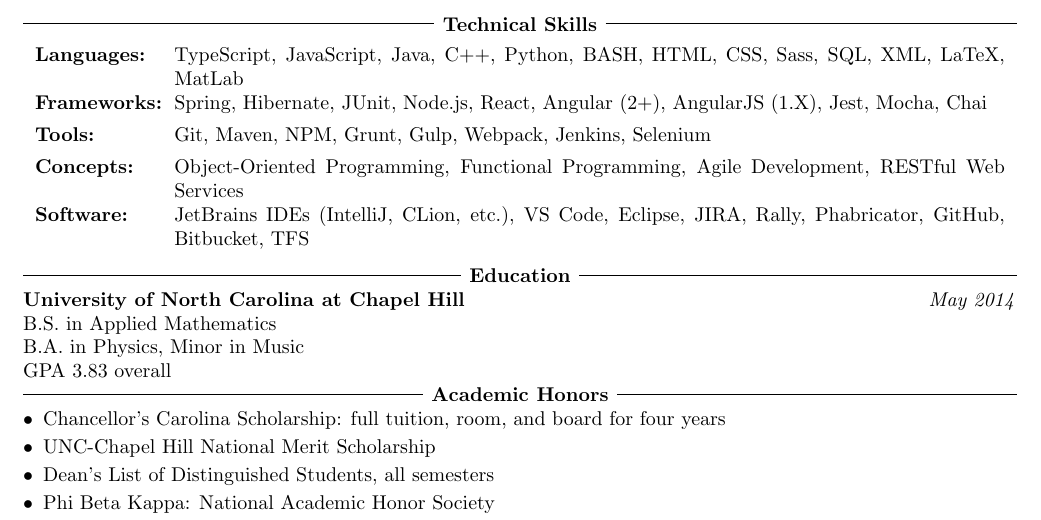
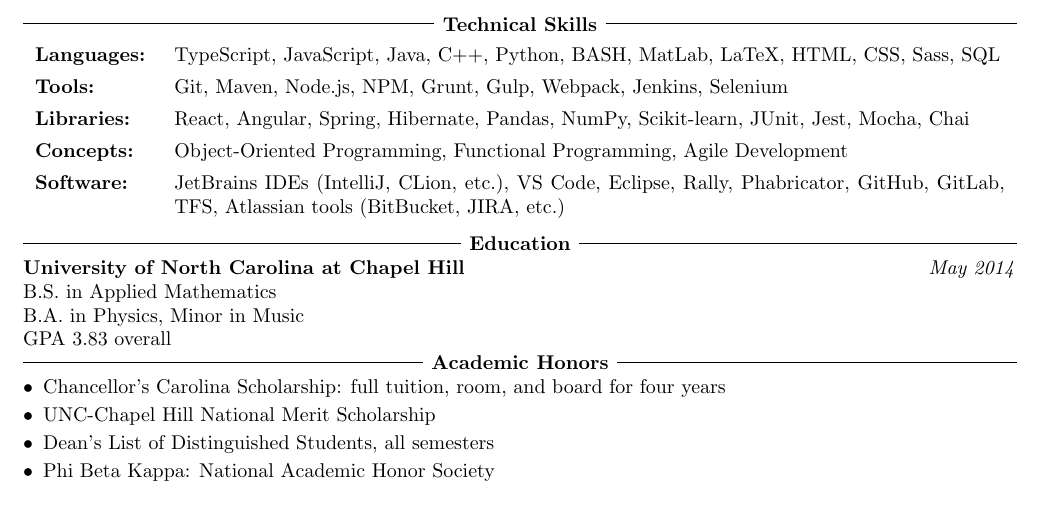
Before and after one commit to jbrown1618/resume, a LaTeX CV (resume.tex): part of page 2 of 2, cut so that both start at the same text. Compiled offline with pdfLaTeX.

Commit message:
Update technical skills lists

```diff
--- a/resume.tex
+++ b/resume.tex
@@ -94,29 +94,17 @@
       C++,
       Python,
       BASH,
+      MatLab,
+      LaTeX,
       HTML,
       CSS,
       Sass,
-      SQL,
-      XML,
-      LaTeX,
-      MatLab
-    }
-    \skillsCategory{Frameworks}{
-      Spring,
-      Hibernate,
-      JUnit,
-      Node.js,
-      React,
-      Angular (2+),
-      AngularJS (1.X),
-      Jest,
-      Mocha,
-      Chai
+      SQL
     }
     \skillsCategory{Tools}{
       Git,
       Maven,
+      Node.js,
       NPM,
       Grunt,
       Gulp,
@@ -124,22 +112,34 @@
       Jenkins,
       Selenium
     }
+    \skillsCategory{Libraries}{
+      React,
+      Angular,
+      Spring,
+      Hibernate,
+      Pandas,
+      NumPy,
+      Scikit-learn,
+      JUnit,
+      Jest,
+      Mocha,
+      Chai
+    }
     \skillsCategory{Concepts}{
       Object-Oriented Programming,
       Functional Programming,
-      Agile Development,
-      RESTful Web Services
+      Agile Development
     }
     \skillsCategory{Software}{
       JetBrains IDEs (IntelliJ, CLion, etc.),
       VS Code,
       Eclipse,
-      JIRA,
       Rally,
       Phabricator,
       GitHub,
-      Bitbucket,
-      TFS
+      GitLab,
+      TFS,
+      Atlassian tools (BitBucket, JIRA, etc.)
     }
   }
 }
```
Also changed, not shown: resume.pdf.
